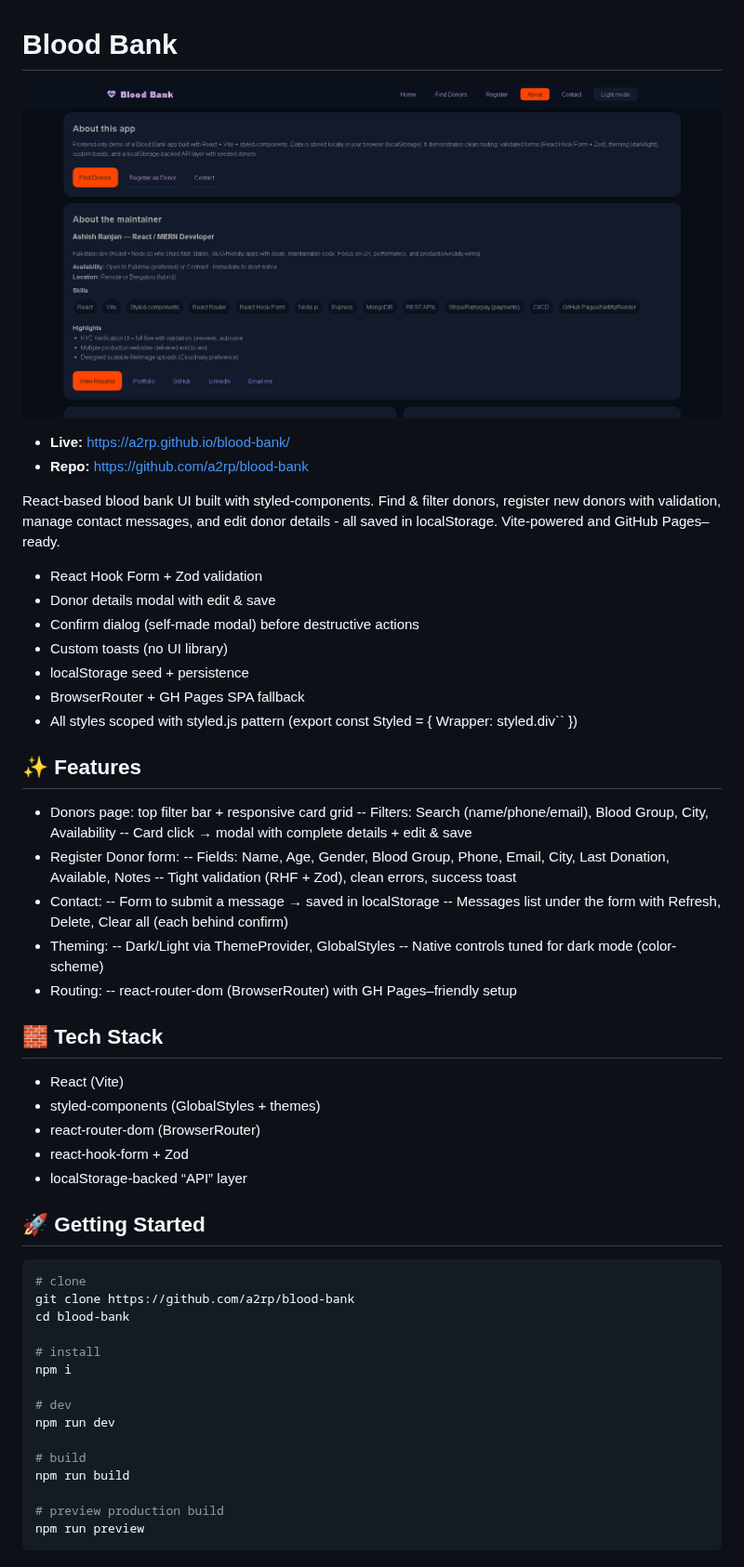
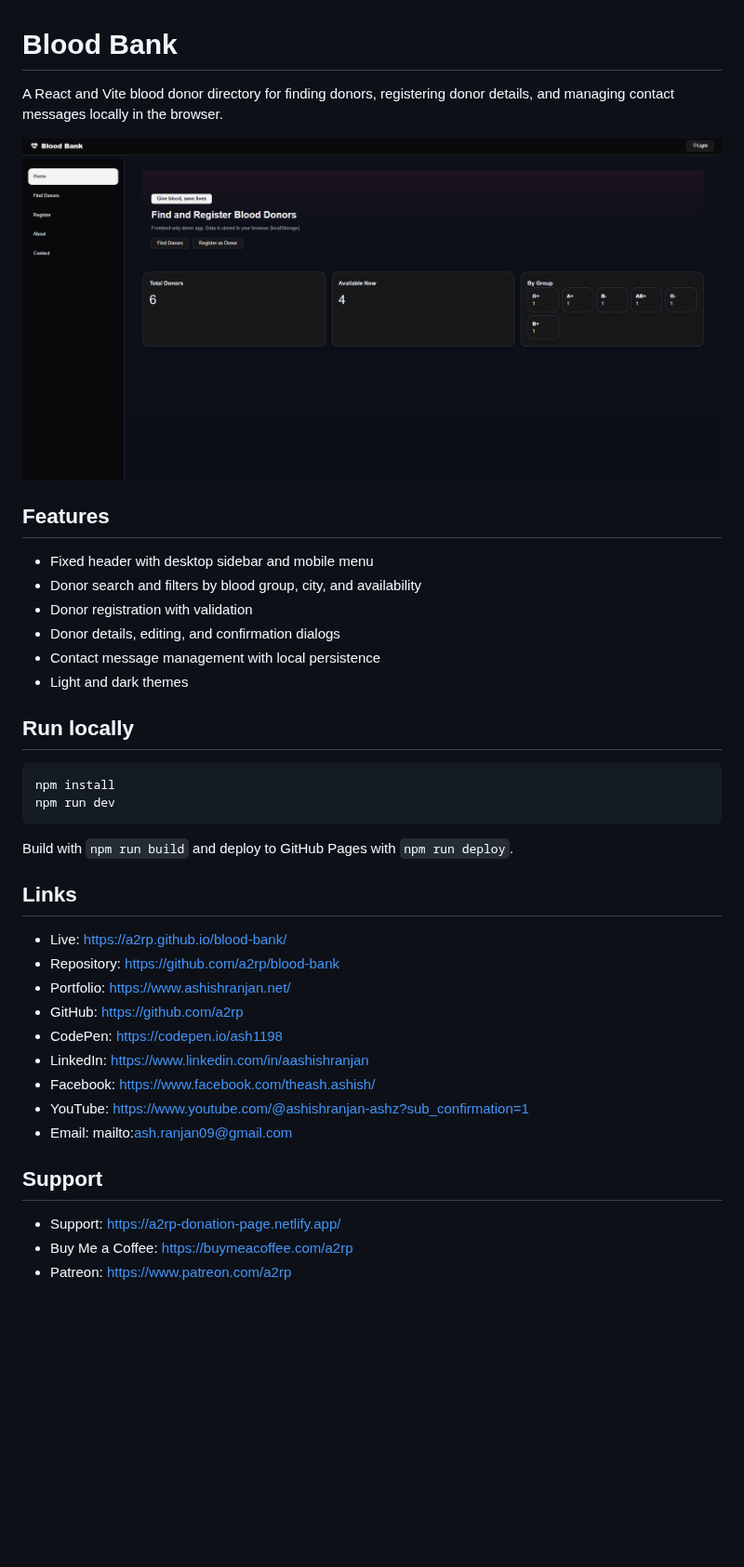
Before and after one commit to a2rp/blood-bank, a Markdown page: README.md, the part around the change. Shown at 93% size. Drawn GitHub-style; pictures changed too: screenshot.png (added); blank space fills up the shorter version.

````diff
--- a/README.md
+++ b/README.md
@@ -1,63 +1,41 @@
 # Blood Bank
 
-![alt text](image-1.png)
+A React and Vite blood donor directory for finding donors, registering donor details, and managing contact messages locally in the browser.
 
--   **Live:** https://a2rp.github.io/blood-bank/
--   **Repo:** https://github.com/a2rp/blood-bank
+![Blood Bank dashboard preview](screenshot.png)
 
-React-based blood bank UI built with styled-components.
-Find & filter donors, register new donors with validation, manage contact messages, and edit donor details -
-all saved in localStorage. Vite-powered and GitHub Pages–ready.
+## Features
 
--   React Hook Form + Zod validation
--   Donor details modal with edit & save
--   Confirm dialog (self-made modal) before destructive actions
--   Custom toasts (no UI library)
--   localStorage seed + persistence
--   BrowserRouter + GH Pages SPA fallback
--   All styles scoped with styled.js pattern (export const Styled = { Wrapper: styled.div`` })
+- Fixed header with desktop sidebar and mobile menu
+- Donor search and filters by blood group, city, and availability
+- Donor registration with validation
+- Donor details, editing, and confirmation dialogs
+- Contact message management with local persistence
+- Light and dark themes
 
-## ✨ Features
-
--   Donors page: top filter bar + responsive card grid
-    -- Filters: Search (name/phone/email), Blood Group, City, Availability
-    -- Card click → modal with complete details + edit & save
--   Register Donor form:
-    -- Fields: Name, Age, Gender, Blood Group, Phone, Email, City, Last Donation, Available, Notes
-    -- Tight validation (RHF + Zod), clean errors, success toast
--   Contact:
-    -- Form to submit a message → saved in localStorage
-    -- Messages list under the form with Refresh, Delete, Clear all (each behind confirm)
--   Theming:
-    -- Dark/Light via ThemeProvider, GlobalStyles
-    -- Native controls tuned for dark mode (color-scheme)
--   Routing:
-    -- react-router-dom (BrowserRouter) with GH Pages–friendly setup
-
-## 🧱 Tech Stack
-
--   React (Vite)
--   styled-components (GlobalStyles + themes)
--   react-router-dom (BrowserRouter)
--   react-hook-form + Zod
--   localStorage-backed “API” layer
-
-## 🚀 Getting Started
+## Run locally
 
 ```bash
-# clone
-git clone https://github.com/a2rp/blood-bank
-cd blood-bank
+npm install
+npm run dev
+```
 
-# install
-npm i
+Build with `npm run build` and deploy to GitHub Pages with `npm run deploy`.
 
-# dev
-npm run dev
+## Links
 
-# build
-npm run build
+- Live: https://a2rp.github.io/blood-bank/
+- Repository: https://github.com/a2rp/blood-bank
+- Portfolio: https://www.ashishranjan.net/
+- GitHub: https://github.com/a2rp
+- CodePen: https://codepen.io/ash1198
+- LinkedIn: https://www.linkedin.com/in/aashishranjan
+- Facebook: https://www.facebook.com/theash.ashish/
+- YouTube: https://www.youtube.com/@ashishranjan-ashz?sub_confirmation=1
+- Email: mailto:ash.ranjan09@gmail.com
 
-# preview production build
-npm run preview
-```
+## Support
+
+- Support: https://a2rp-donation-page.netlify.app/
+- Buy Me a Coffee: https://buymeacoffee.com/a2rp
+- Patreon: https://www.patreon.com/a2rp
````
Also changed, not shown: 12 other files.
